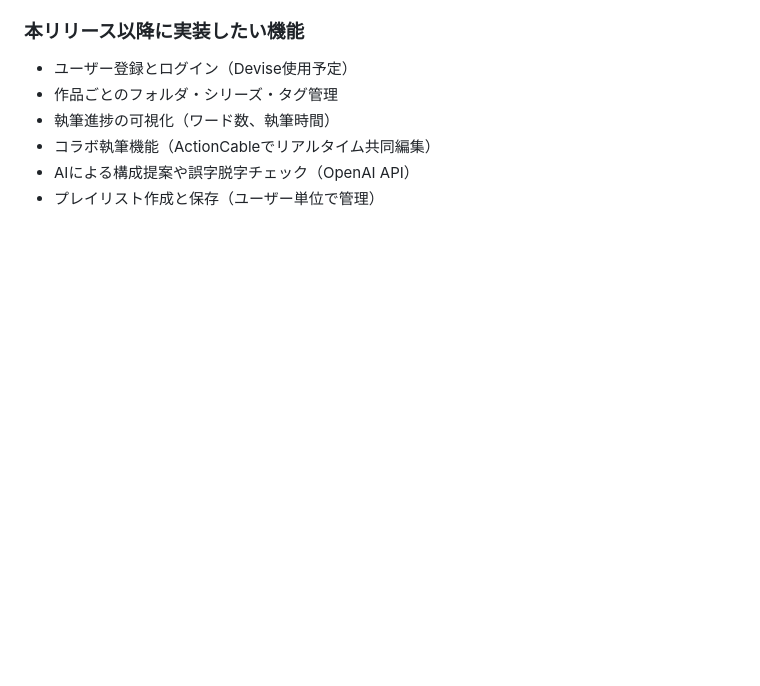
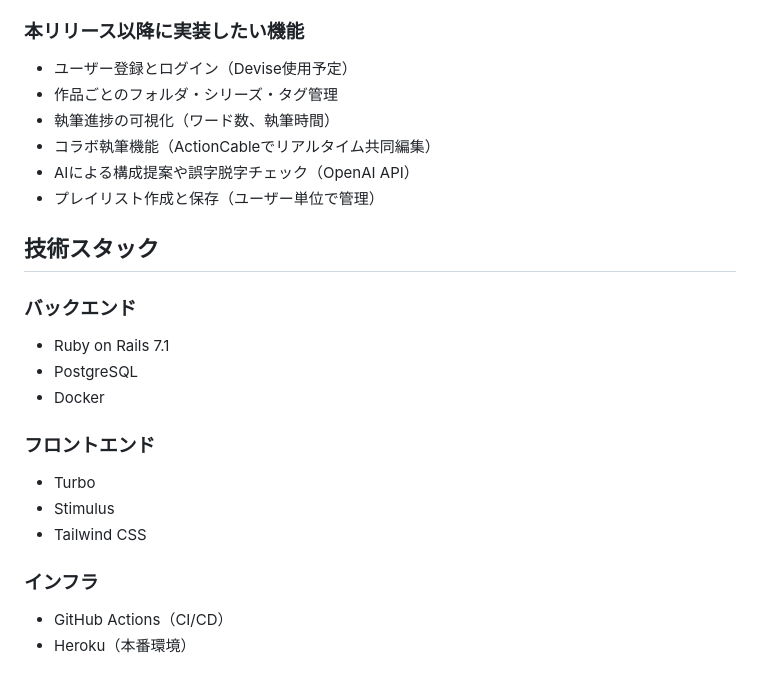
Before and after one commit to maigo575/edimego, a Markdown page: README.md, the part around the change. GitHub-like rendering; blank space fills up the shorter version.

Commit message:
技術スタックの情報を追加

```diff
--- a/README.md
+++ b/README.md
@@ -56,3 +56,18 @@ Railsなら、ユーザー登録・作品管理・エディタ機能などを一
 - コラボ執筆機能（ActionCableでリアルタイム共同編集）
 - AIによる構成提案や誤字脱字チェック（OpenAI API）
 - プレイリスト作成と保存（ユーザー単位で管理）
+
+## 技術スタック
+### バックエンド
+- Ruby on Rails 7.1
+- PostgreSQL
+- Docker
+
+### フロントエンド
+- Turbo
+- Stimulus
+- Tailwind CSS
+
+### インフラ
+- GitHub Actions（CI/CD）
+- Heroku（本番環境）
```
